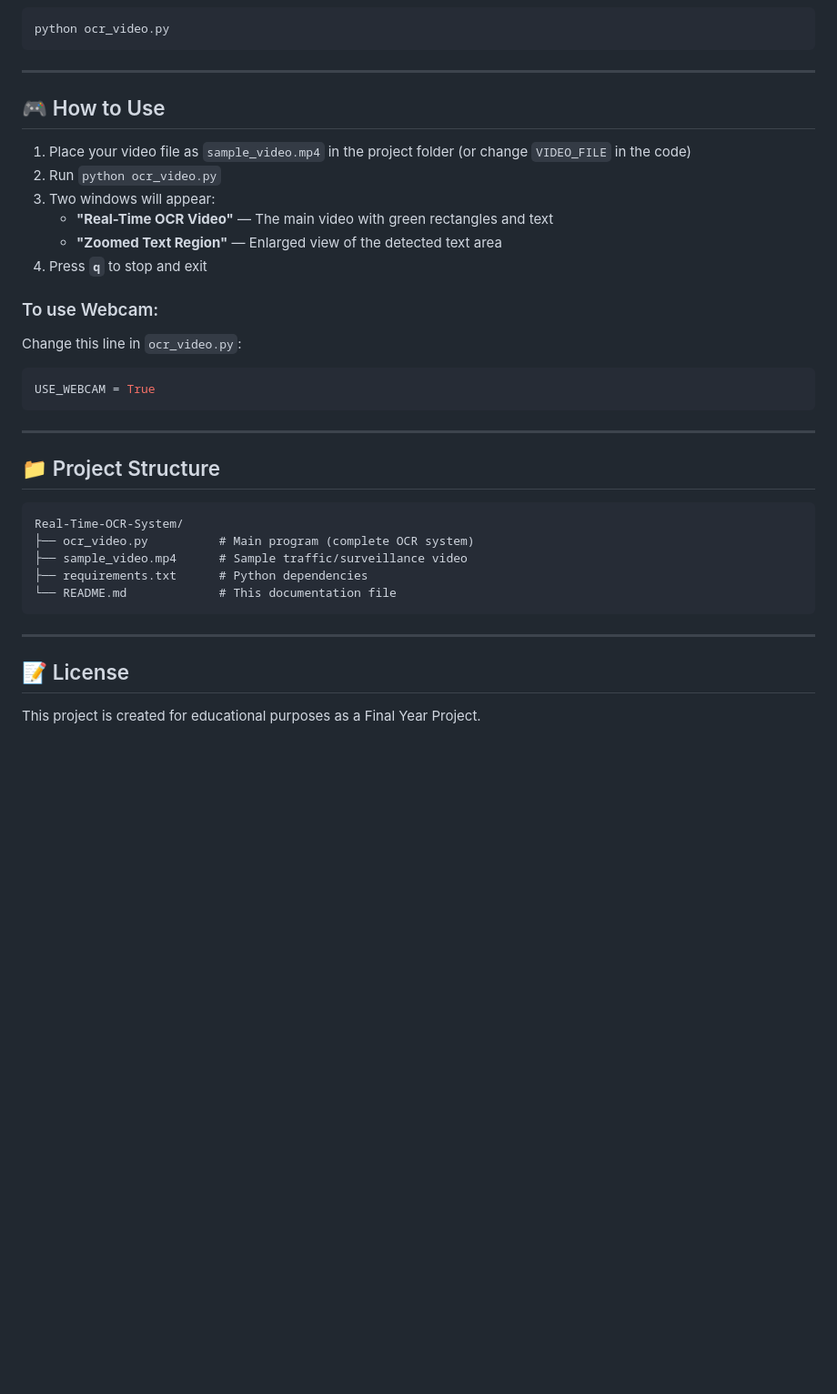
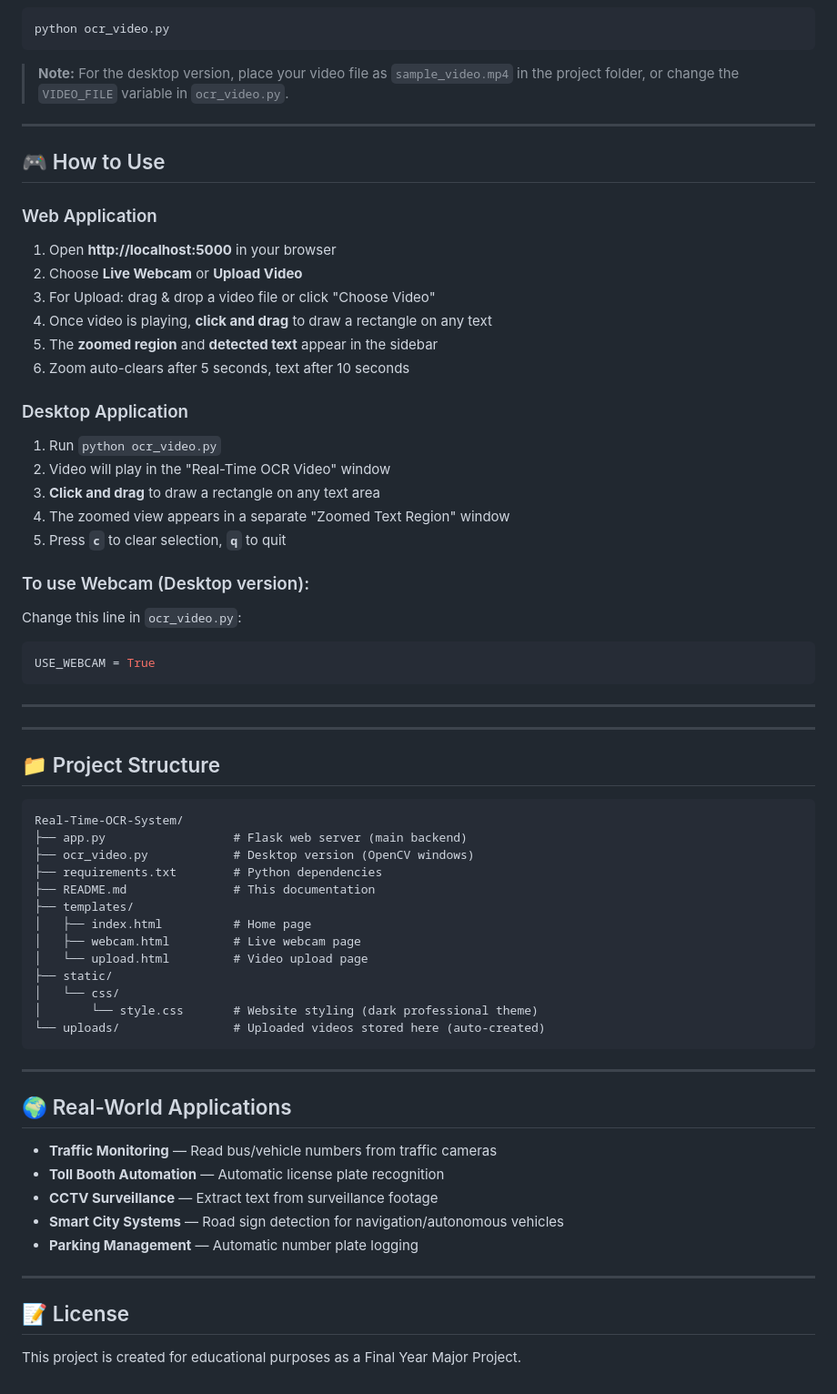
Before and after one commit to Sourabh-beast/Video-to-text, a Markdown page: README.md, the part around one of its changes. Shown at 91% size. GitHub-like rendering; blank space fills up the shorter version.

````diff
--- a/README.md
+++ b/README.md
@@ -71,18 +104,28 @@ brew install tesseract
 python ocr_video.py
 ```
 
+> **Note:** For the desktop version, place your video file as `sample_video.mp4` in the project folder, or change the `VIDEO_FILE` variable in `ocr_video.py`.
+
 ---
 
 ## 🎮 How to Use
 
-1. Place your video file as `sample_video.mp4` in the project folder (or change `VIDEO_FILE` in the code)
-2. Run `python ocr_video.py`
-3. Two windows will appear:
-   - **"Real-Time OCR Video"** — The main video with green rectangles and text
-   - **"Zoomed Text Region"** — Enlarged view of the detected text area
-4. Press **`q`** to stop and exit
+### Web Application
+1. Open **http://localhost:5000** in your browser
+2. Choose **Live Webcam** or **Upload Video**
+3. For Upload: drag & drop a video file or click "Choose Video"
+4. Once video is playing, **click and drag** to draw a rectangle on any text
+5. The **zoomed region** and **detected text** appear in the sidebar
+6. Zoom auto-clears after 5 seconds, text after 10 seconds
 
-### To use Webcam:
+### Desktop Application
+1. Run `python ocr_video.py`
+2. Video will play in the "Real-Time OCR Video" window
+3. **Click and drag** to draw a rectangle on any text area
+4. The zoomed view appears in a separate "Zoomed Text Region" window
+5. Press **`c`** to clear selection, **`q`** to quit
+
+### To use Webcam (Desktop version):
 Change this line in `ocr_video.py`:
 ```python
 USE_WEBCAM = True
@@ -90,18 +133,38 @@ USE_WEBCAM = True
 
 ---
 
+---
+
 ## 📁 Project Structure
 
 ```
 Real-Time-OCR-System/
-├── ocr_video.py          # Main program (complete OCR system)
-├── sample_video.mp4      # Sample traffic/surveillance video
-├── requirements.txt      # Python dependencies
-└── README.md             # This documentation file
+├── app.py                  # Flask web server (main backend)
+├── ocr_video.py            # Desktop version (OpenCV windows)
+├── requirements.txt        # Python dependencies
+├── README.md               # This documentation
+├── templates/
+│   ├── index.html          # Home page
+│   ├── webcam.html         # Live webcam page
+│   └── upload.html         # Video upload page
+├── static/
+│   └── css/
+│       └── style.css       # Website styling (dark professional theme)
+└── uploads/                # Uploaded videos stored here (auto-created)
 ```
+
+---
+
+## 🌍 Real-World Applications
+
+- **Traffic Monitoring** — Read bus/vehicle numbers from traffic cameras
+- **Toll Booth Automation** — Automatic license plate recognition
+- **CCTV Surveillance** — Extract text from surveillance footage
+- **Smart City Systems** — Road sign detection for navigation/autonomous vehicles
+- **Parking Management** — Automatic number plate logging
 
 ---
 
 ## 📝 License
 
-This project is created for educational purposes as a Final Year Project.
+This project is created for educational purposes as a Final Year Major Project.
````
Also changed, not shown: other parts of README.md (+60 -27 lines).
